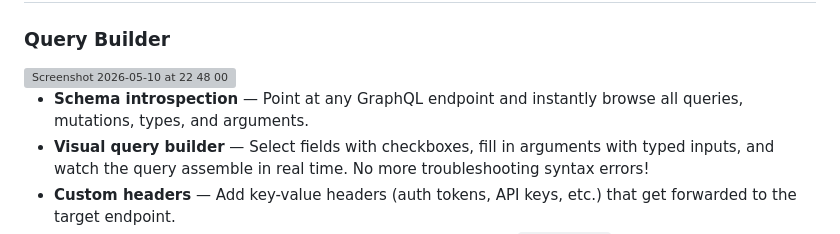
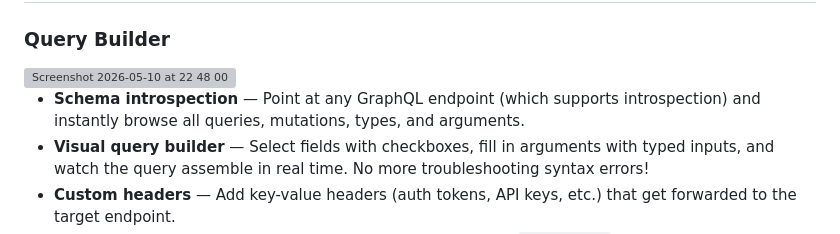
Before and after one commit to iknek/GraphQLMe, a Markdown page: README.md, the part around the change. GitHub-like rendering; grey boxes are pictures that could not be loaded.

```diff
--- a/README.md
+++ b/README.md
@@ -7,7 +7,7 @@
 ### Query Builder
 <img width="1512" height="805" alt="Screenshot 2026-05-10 at 22 48 00" src="https://github.com/user-attachments/assets/ab6deab6-b40b-47a2-ba58-8a9ccad5adaa" />
 
-- **Schema introspection** — Point at any GraphQL endpoint and instantly browse all queries, mutations, types, and arguments.
+- **Schema introspection** — Point at any GraphQL endpoint (which supports introspection) and instantly browse all queries, mutations, types, and arguments.
 - **Visual query builder** — Select fields with checkboxes, fill in arguments with typed inputs, and watch the query assemble in real time. No more troubleshooting syntax errors!
 - **Custom headers** — Add key-value headers (auth tokens, API keys, etc.) that get forwarded to the target endpoint.
 - **Schema persistence** — Introspected schemas are saved to `schema.json` and can be reloaded without re-querying.
```
